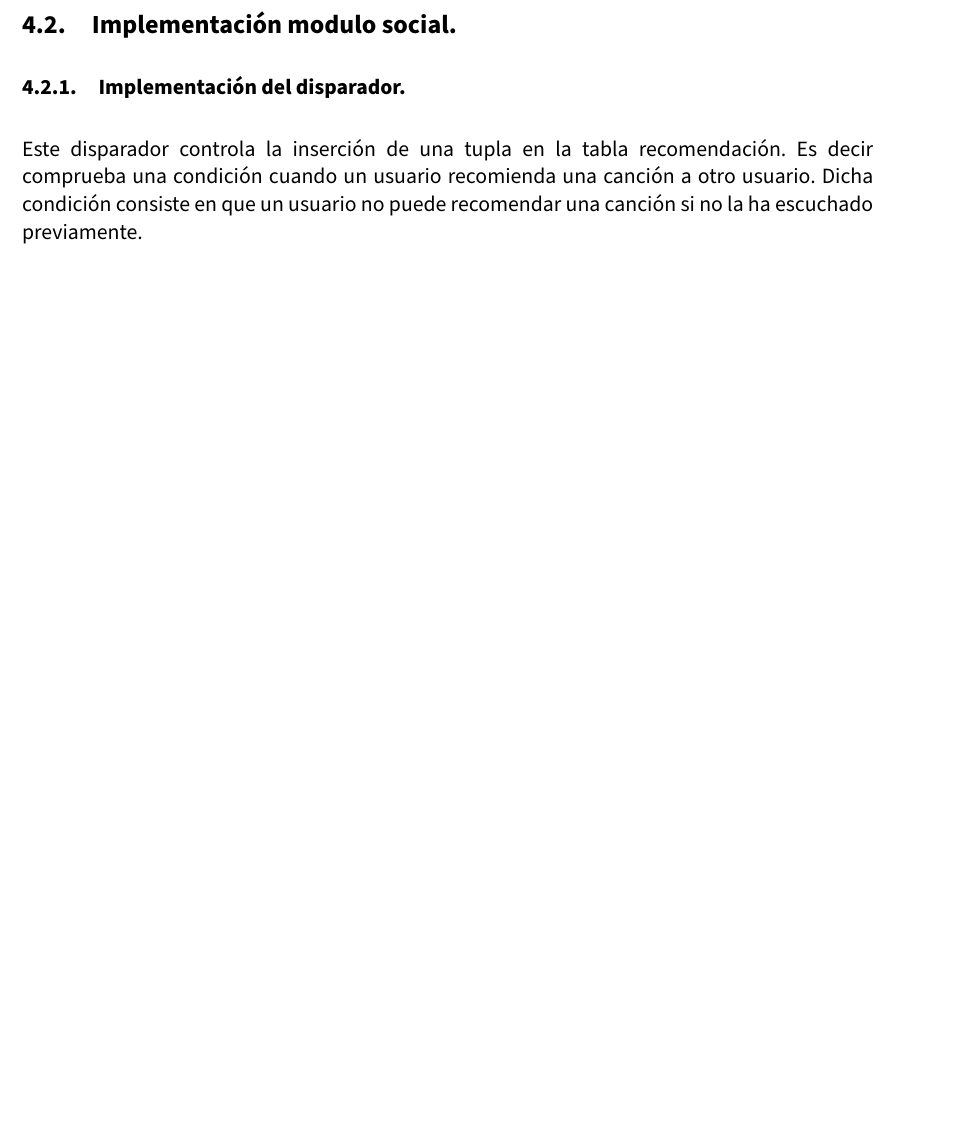
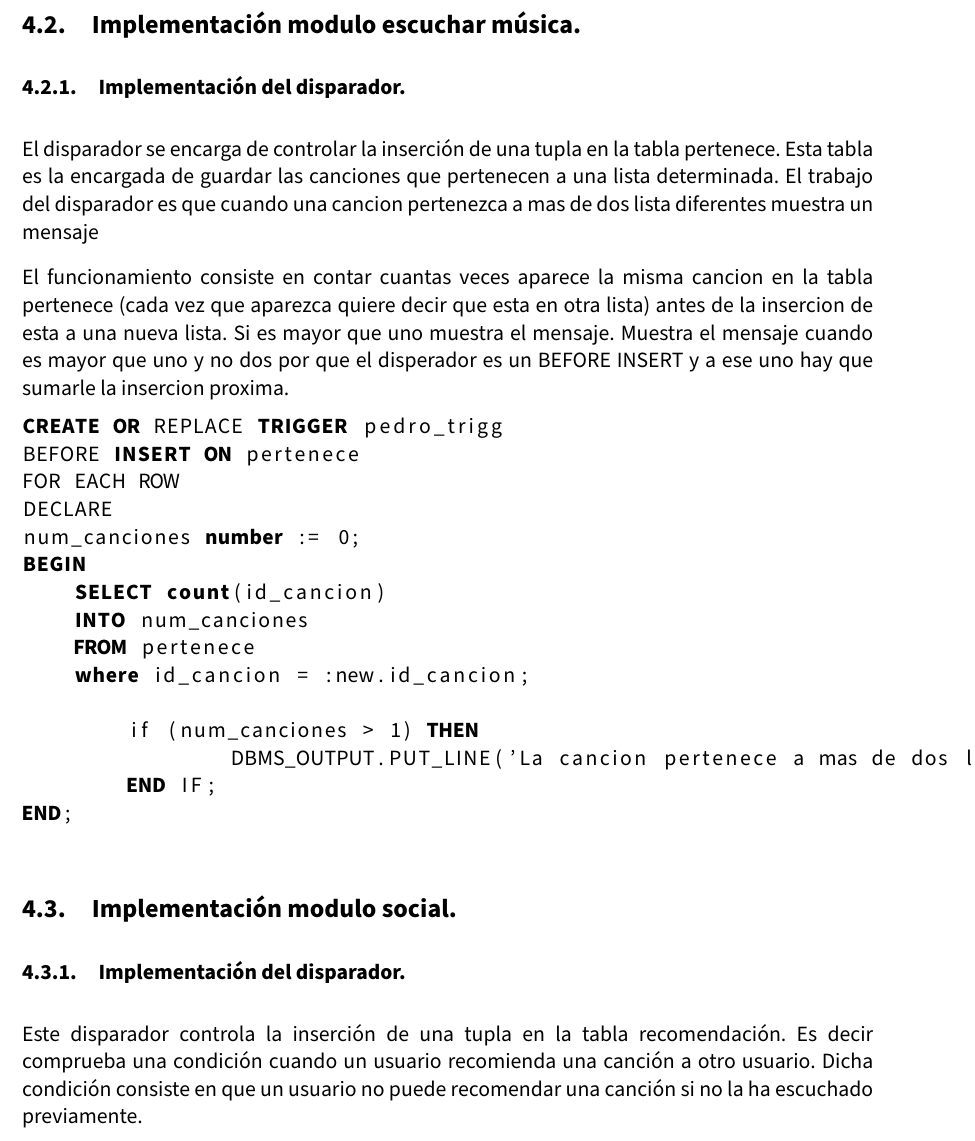
Before and after one commit to pedrodlz/DDSI_Practicas_1819, a LaTeX document (practicas.tex): part of page 31 of 33 before the commit and part of page 31 of 34 after it, cut so that both start at the same text, the shorter picture padded with empty space. Compiled offline with pdfLaTeX.

Commit message:
added pedro trigger a practicas.tex

```diff
--- a/practicas.tex
+++ b/practicas.tex
@@ -1041,6 +1041,30 @@ Clave primaria & ID usuario, ID canción \\ \hline
 \lstinputlisting[language=SQL]{SQL/SQL_pdf.sql}
 
 \newpage
+\subsection{Implementación modulo escuchar música.}
+\subsubsection{Implementación del disparador.}
+	El disparador se encarga de controlar la inserción de una tupla en la tabla pertenece. Esta tabla es la encargada de guardar las canciones que pertenecen a una lista determinada. El trabajo del disparador es que cuando una cancion pertenezca a mas de dos lista diferentes muestra un mensaje
+
+	El funcionamiento consiste en contar cuantas veces aparece la misma cancion en la tabla pertenece (cada vez que aparezca quiere decir que esta en otra lista) antes de la insercion de esta a una nueva lista. Si es mayor que uno muestra el mensaje. Muestra el mensaje cuando es mayor que uno y no dos por que el disperador es un BEFORE INSERT y a ese uno hay que sumarle la insercion proxima.
+
+\begin{lstlisting}[language=SQL]
+CREATE OR REPLACE TRIGGER pedro_trigg
+BEFORE INSERT ON pertenece
+FOR EACH ROW
+DECLARE
+num_canciones number := 0;
+BEGIN
+    SELECT count(id_cancion)
+    INTO num_canciones
+    FROM pertenece
+    where id_cancion = :new.id_cancion;
+
+	if (num_canciones > 1) THEN
+		DBMS_OUTPUT.PUT_LINE('La cancion pertenece a mas de dos listas');
+	END IF;
+END;
+\end{lstlisting}
+
 \subsection{Implementación modulo social.}
 \subsubsection{Implementación del disparador.}
 	Este disparador controla la inserción de una tupla en la tabla recomendación. Es decir comprueba una condición cuando un usuario recomienda una canción a otro usuario. Dicha condición consiste en que un usuario no puede recomendar una canción si no la ha escuchado previamente.
```
Also changed, not shown: practicas.pdf.
